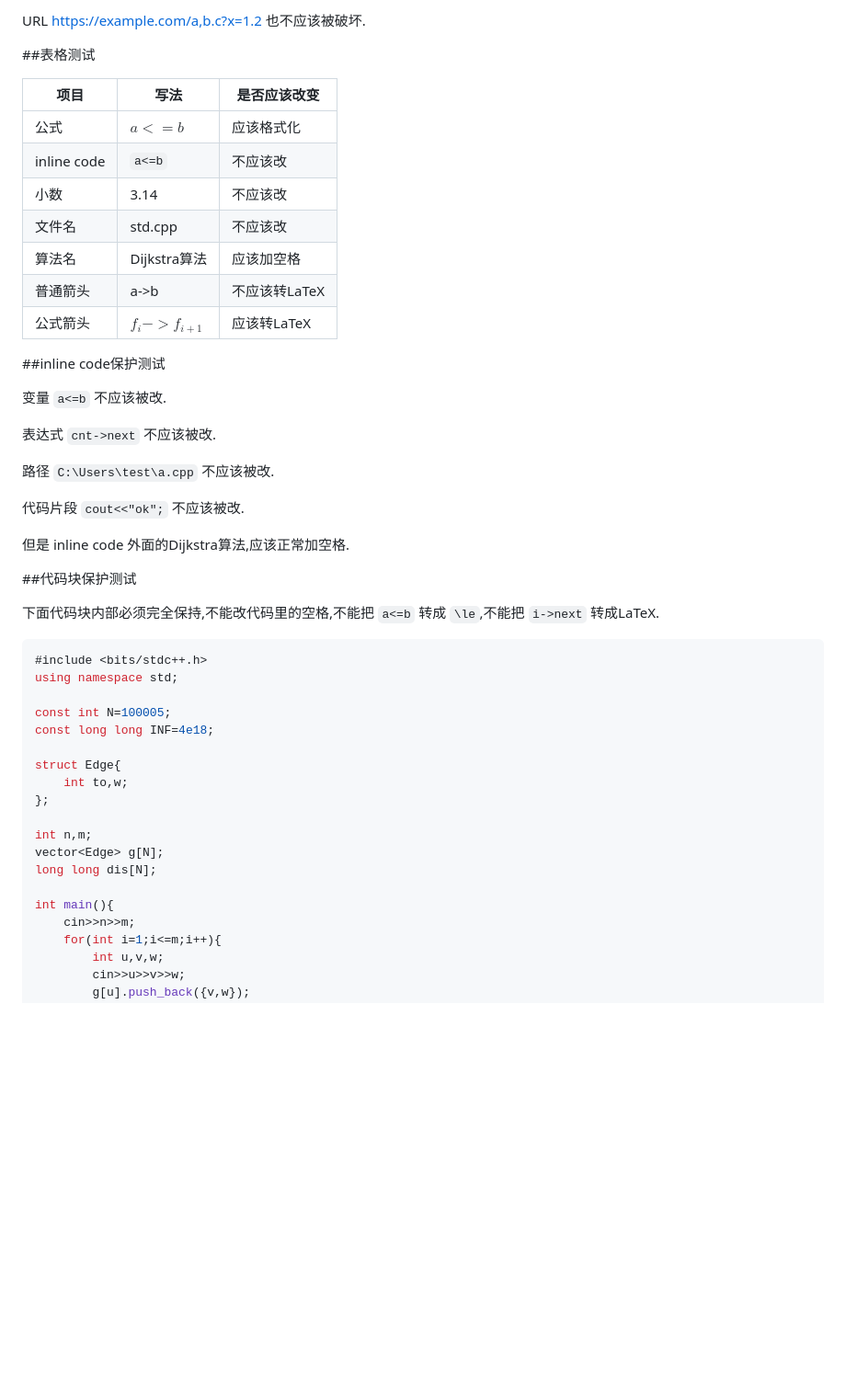
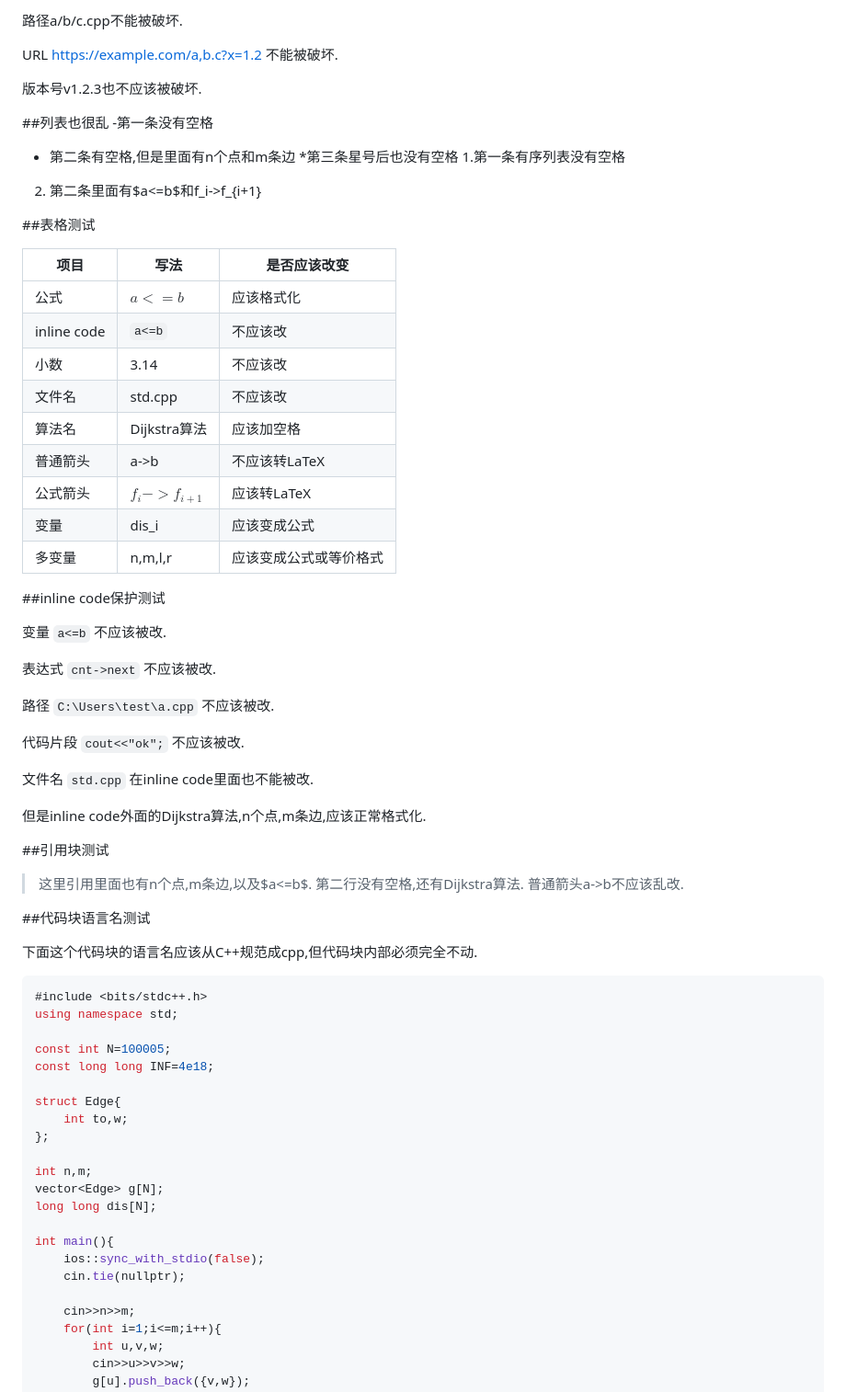
Before and after one commit to hardyz0517/oi-notebook, a Markdown page: notes/problems/t1.md, the part around one of its changes. Shown at 92% size. GitHub-like rendering; blank space fills up the shorter version.

````diff
--- a/notes/problems/t1.md
+++ b/notes/problems/t1.md
@@ -100,5 +99,16 @@ abc中文,123中文,$a_i$中文,Dijkstra算法.
 
-URL https://example.com/a,b.c?x=1.2 也不应该被破坏.
+路径a/b/c.cpp不能被破坏.
+
+URL https://example.com/a,b.c?x=1.2 不能被破坏.
+
+版本号v1.2.3也不应该被破坏.
+
+##列表也很乱
+-第一条没有空格
+- 第二条有空格,但是里面有n个点和m条边
+*第三条星号后也没有空格
+1.第一条有序列表没有空格
+2. 第二条里面有$a<=b$和f_i->f_{i+1}
 
 ##表格测试
 
@@ -111,6 +121,8 @@ URL https://example.com/a,b.c?x=1.2 也不应该被破坏.
 | 算法名 | Dijkstra算法 | 应该加空格 |
 | 普通箭头 | a->b | 不应该转LaTeX |
 | 公式箭头 | $f_i->f_{i+1}$ | 应该转LaTeX |
+| 变量 | dis_i | 应该变成公式 |
+| 多变量 | n,m,l,r | 应该变成公式或等价格式 |
 
 ##inline code保护测试
 
@@ -122,11 +134,19 @@ URL https://example.com/a,b.c?x=1.2 也不应该被破坏.
 
 代码片段 `cout<<"ok";` 不应该被改.
 
-但是 inline code 外面的Dijkstra算法,应该正常加空格.
+文件名 `std.cpp` 在inline code里面也不能被改.
 
-##代码块保护测试
+但是inline code外面的Dijkstra算法,n个点,m条边,应该正常格式化.
 
-下面代码块内部必须完全保持,不能改代码里的空格,不能把 `a<=b` 转成 `\le`,不能把 `i->next` 转成LaTeX.
+##引用块测试
+
+>这里引用里面也有n个点,m条边,以及$a<=b$.
+>第二行没有空格,还有Dijkstra算法.
+>普通箭头a->b不应该乱改.
+
+##代码块语言名测试
+
+下面这个代码块的语言名应该从C++规范成cpp,但代码块内部必须完全不动.
 
 ```C++ showLineNumbers
 #include <bits/stdc++.h>
@@ -144,6 +164,9 @@ vector<Edge> g[N];
 long long dis[N];
 
 int main(){
+    ios::sync_with_stdio(false);
+    cin.tie(nullptr);
+
     cin>>n>>m;
     for(int i=1;i<=m;i++){
         int u,v,w;
````
Also changed, not shown: other parts of notes/problems/t1.md (+81 -52 lines).
